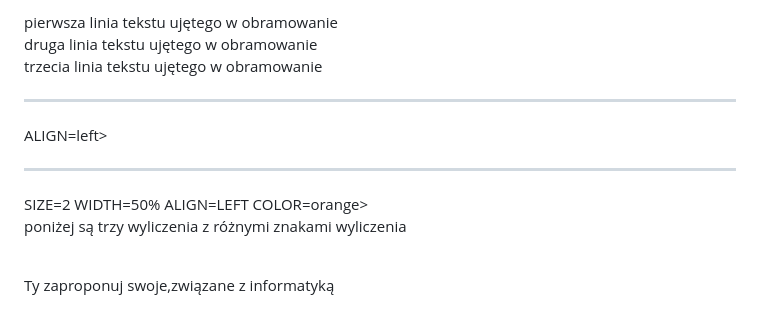
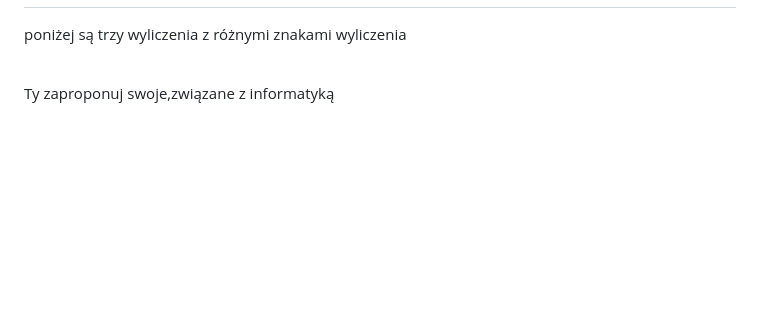
Before and after one commit to witrynyiaplikacjeML/mojastronaML, a Markdown page: README.md, the part around one of its changes. Rendered like a GitHub page; blank space fills up the shorter version.

Commit message:
Update README with new content and formatting

```diff
--- a/README.md
+++ b/README.md
@@ -36,11 +38,8 @@
 <FIELDSET>
      <body bgcolor="silver"><LEGEND</LEGEND>
-pierwsza linia tekstu ujętego w obramowanie <br>
-druga linia tekstu ujętego w obramowanie <br>
-trzecia linia tekstu ujętego w obramowanie <br>
 </FIELDSET>
 </body>
-<HR>ALIGN=left> <HR>SIZE=2 WIDTH=50% ALIGN=LEFT COLOR=orange>
+
 
 
 
```
Also changed, not shown: other parts of README.md (+2 -0 lines).
